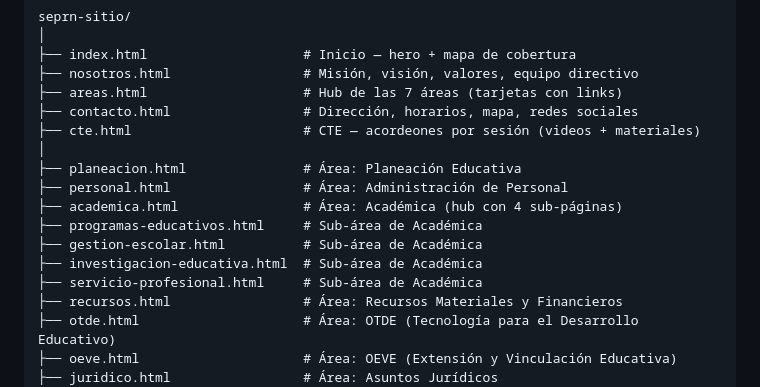
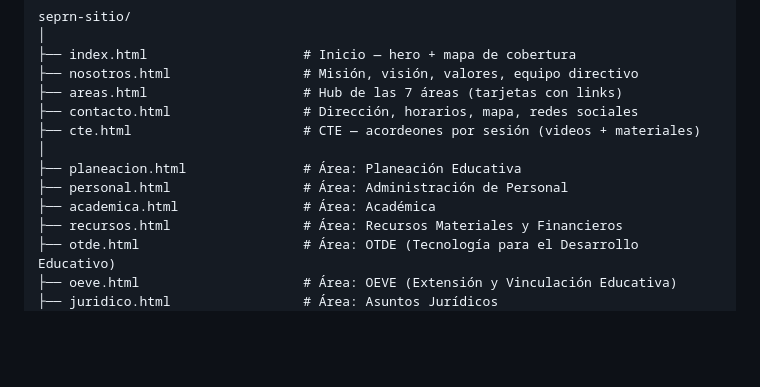
Before and after one commit to educaneza/seprn-sitio, a Markdown page: README.md, the part around one of its changes. GitHub-like rendering; blank space fills up the shorter version.

```diff
--- a/README.md
+++ b/README.md
@@ -89,11 +82,7 @@ seprn-sitio/
 │
 ├── planeacion.html               # Área: Planeación Educativa
 ├── personal.html                 # Área: Administración de Personal
-├── academica.html                # Área: Académica (hub con 4 sub-páginas)
-├── programas-educativos.html     # Sub-área de Académica
-├── gestion-escolar.html          # Sub-área de Académica
-├── investigacion-educativa.html  # Sub-área de Académica
-├── servicio-profesional.html     # Sub-área de Académica
+├── academica.html                # Área: Académica
 ├── recursos.html                 # Área: Recursos Materiales y Financieros
 ├── otde.html                     # Área: OTDE (Tecnología para el Desarrollo Educativo)
 ├── oeve.html                     # Área: OEVE (Extensión y Vinculación Educativa)
```
Also changed, not shown: other parts of README.md (+31 -38 lines), docs/ARCHITECTURE.md (+107 -32 lines), docs/ROADMAP.md (+36 -25 lines).
